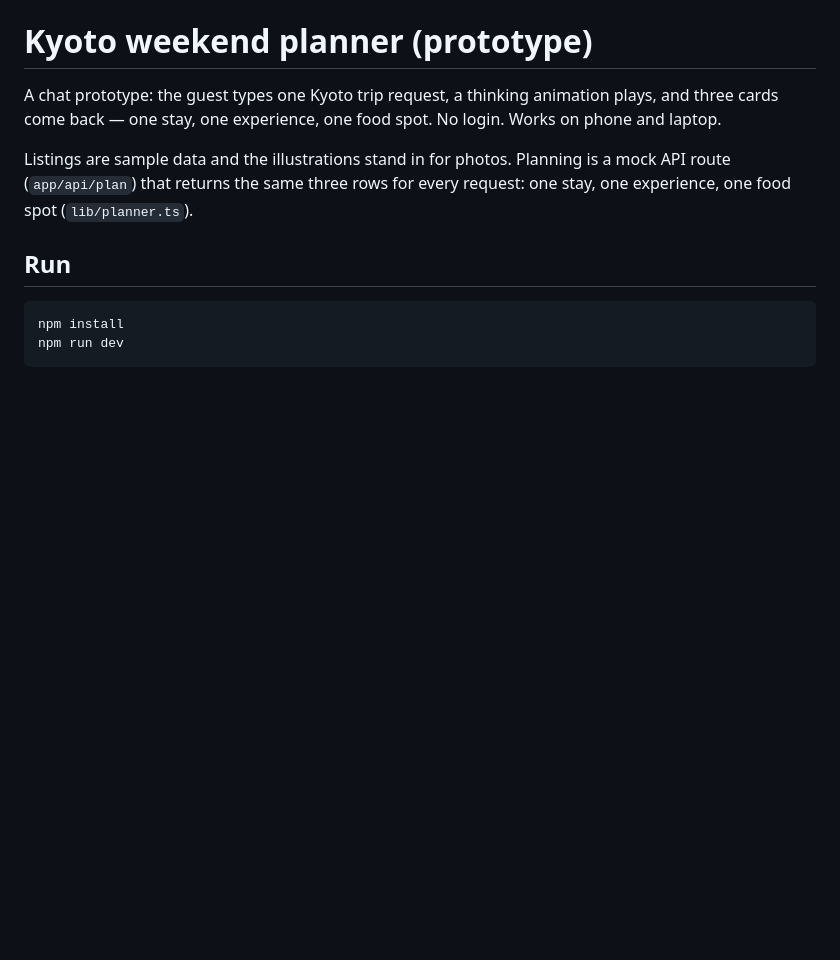
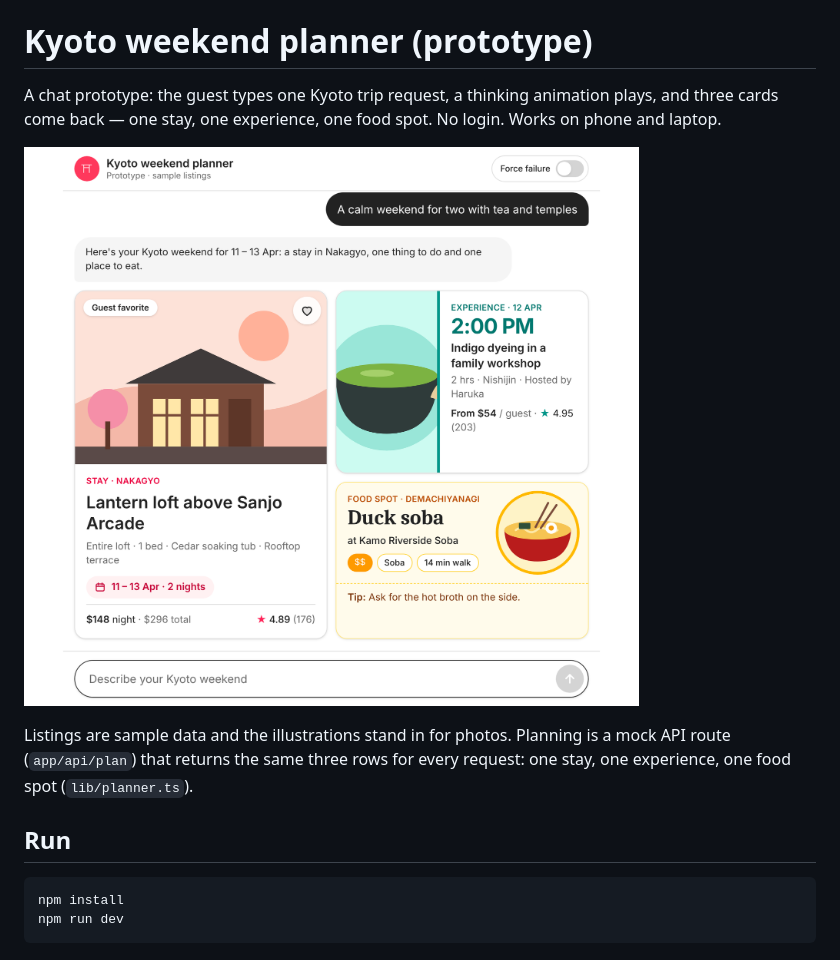
Before and after one commit to ab-n-jain/AirbnbKyotoPlanner, a Markdown page: README.md, the part around the change. Drawn GitHub-style; pictures changed too: docs/thread-three-cards.png (added); blank space fills up the shorter version.

Commit message:
Add a screenshot of the three-card thread to the README
Co-Authored-By: Claude Fable 5.2 <noreply@anthropic.com>
Claude-Session: https://claude.ai/code/session_013orEpjiTJEBsqVGVQFX7fc

```diff
--- a/README.md
+++ b/README.md
@@ -1,6 +1,8 @@
 # Kyoto weekend planner (prototype)
 
 A chat prototype: the guest types one Kyoto trip request, a thinking animation plays, and three cards come back — one stay, one experience, one food spot. No login. Works on phone and laptop.
+
+![Chat thread showing the guest request and the stay, experience and food spot cards](docs/thread-three-cards.png)
 
 Listings are sample data and the illustrations stand in for photos. Planning is a mock API route (`app/api/plan`) that returns the same three rows for every request: one stay, one experience, one food spot (`lib/planner.ts`).
 
```
